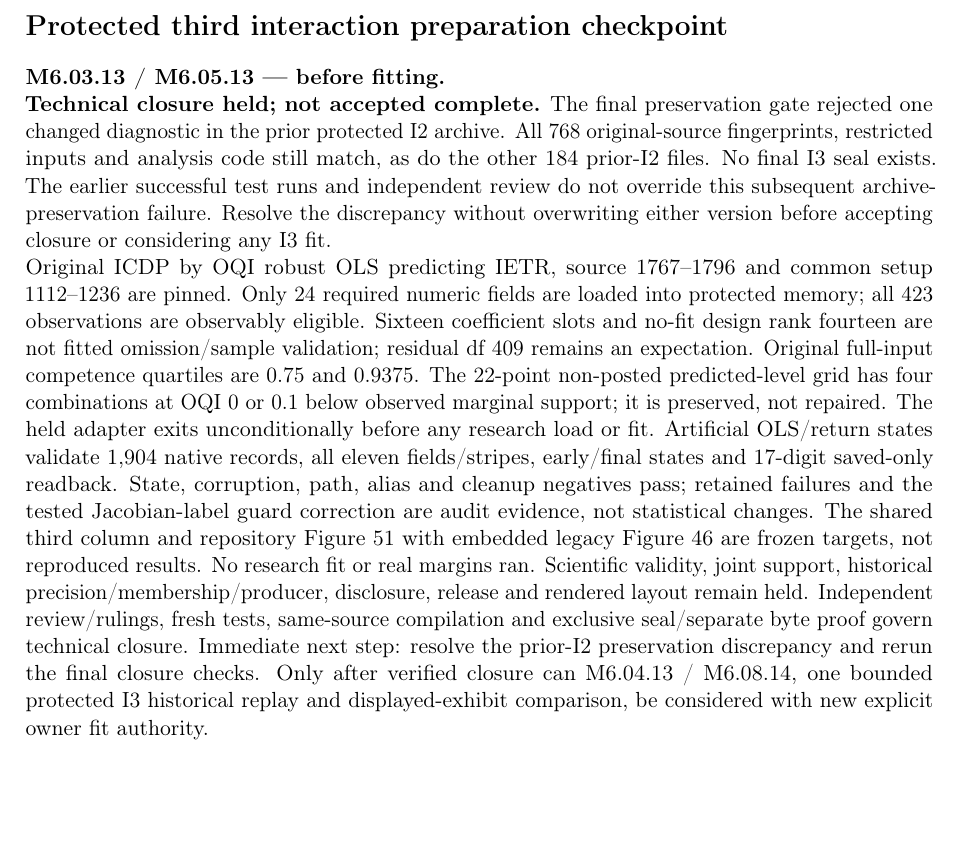
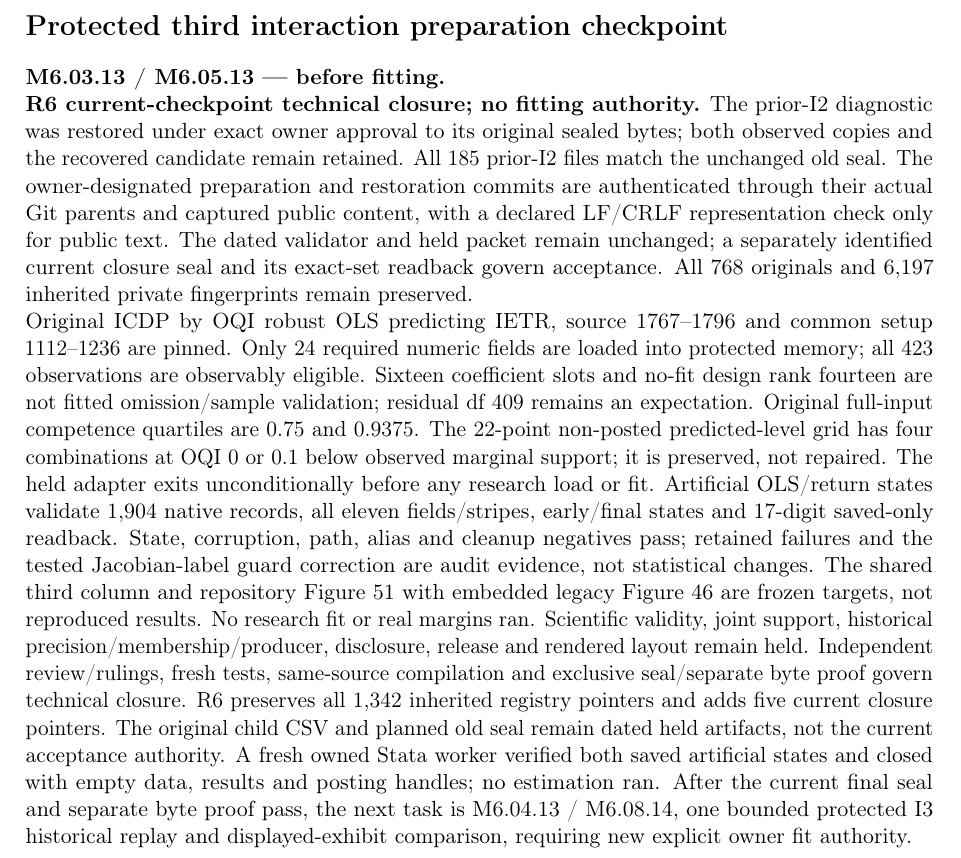
Before and after one commit to Fundacion-Capital/CFI-DPI-Migrant-Women-Colombia, a LaTeX paper (4 Academic Submission/main.tex): part of page 35 of 35, cut so that both start at the same text, the shorter picture padded with empty space. Compiled offline with pdfLaTeX.

Commit message:
Close M6.05.13.f.R6 authenticated I3 preflight without fitting
- Authenticate the actual ed098223 → 9333e2d → 81ad087 owner-checkpoint chain, exact transition file lists, and all twelve captured public-file bindings, retaining the declared public-text LF/CRLF check.
- Establish a separately identified current I3 closure authority without changing the dated validator, held packet, original I2 seal, restoration evidence, or retained diagnostic versions.
- Record successful preservation of 768 original-source byte checks, 6,197 inherited private fingerprints, the exact 185-file I2 archive, 73 inherited public snapshots, and seven entry snapshots.
- Preserve all 1,342 inherited registry pointers, state fields, issues, decisions, and gates; add five current closure pointers in schema 52 while retaining the original child acceptance CSV as a dated held artifact.
- Record fresh saved-only Stata MCP validation of both synthetic native states, all 1,904 records and eleven fields/stripes/CSV17 values, empty posting handles, and explicit owned-worker destruction.
- Retain the initial failed current-gate/import-collision receipts and the thirteen focused RED/GREEN tests; do not overwrite or relabel historical failures.
- Bind successful pre-review, independent, and post-review verification of 65 command groups and 265 unit tests, the complete independent review, all seven explicit reserved-judgment rulings, and same-source built-in compilation.
- Record exclusive sealing of 48 private artifacts and six safe public files, followed by separate successful exact-file-set and every-byte verification.
- Identify M6.04.13 / M6.08.14 as the next bounded I3 replay, requiring separate explicit fitting authority. Retain scientific, support, layout, disclosure, and release holds.

Scope: six safe tracked documentation/state files only. Participant-level data and private audit evidence remain excluded from Git. No research fit, real margins, statistical correction, cloud change, or Overleaf synchronization is included.

```diff
--- a/4 Academic Submission/main.tex
+++ b/4 Academic Submission/main.tex
@@ -2009,14 +2009,16 @@ before fitting and requiring a new owner instruction.
 
 \section*{Protected third interaction preparation checkpoint}
 \noindent\textbf{M6.03.13 / M6.05.13 --- before fitting.}
-\par\noindent\textbf{Technical closure held; not accepted complete.}
-The final preservation gate rejected one changed diagnostic in the prior
-protected I2 archive. All 768 original-source fingerprints, restricted
-inputs and analysis code still match, as do the other 184 prior-I2 files.
-No final I3 seal exists. The earlier successful test runs and independent
-review do not override this subsequent archive-preservation failure.
-Resolve the discrepancy without overwriting either version before
-accepting closure or considering any I3 fit.
+\par\noindent\textbf{R6 current-checkpoint technical closure; no fitting authority.}
+The prior-I2 diagnostic was restored under exact owner approval to its
+original sealed bytes; both observed copies and the recovered candidate
+remain retained. All 185 prior-I2 files match the unchanged old seal.
+The owner-designated preparation and restoration commits are authenticated
+through their actual Git parents and captured public content, with a
+declared LF/CRLF representation check only for public text. The dated
+validator and held packet remain unchanged; a separately identified
+current closure seal and its exact-set readback govern acceptance.
+All 768 originals and 6,197 inherited private fingerprints remain preserved.
 \par\noindent
 Original ICDP by OQI robust OLS predicting IETR, source 1767--1796 and
 common setup 1112--1236 are pinned. Only 24 required numeric fields are
@@ -2037,10 +2039,14 @@ No research fit or real margins ran. Scientific validity, joint support,
 historical precision/membership/producer, disclosure, release and rendered
 layout remain held. Independent review/rulings, fresh tests, same-source
 compilation and exclusive seal/separate byte proof govern technical closure.
-Immediate next step: resolve the prior-I2 preservation discrepancy and
-rerun the final closure checks. Only after verified closure can
+R6 preserves all 1,342 inherited registry pointers and adds five current
+closure pointers. The original child CSV and planned old seal remain dated
+held artifacts, not the current acceptance authority. A fresh owned Stata
+worker verified both saved artificial states and closed with empty data,
+results and posting handles; no estimation ran. After the current final
+seal and separate byte proof pass, the next task is
 M6.04.13 / M6.08.14, one bounded protected I3 historical replay and
-displayed-exhibit comparison, be considered with new explicit owner fit authority.
+displayed-exhibit comparison, requiring new explicit owner fit authority.
 
 
 \end{document}
```
Also changed, not shown: 4 Academic Submission/ACADEMIC_SUBMISSION_WORKPLAN.md (+2 -2 lines), 4 Academic Submission/I3_PRESERVATION_RECOVERY_PROPOSAL.md (+3 -3 lines), 4 Academic Submission/PROTECTED_INTERACTION_I3_ADAPTER_PREFLIGHT.md (+14 -4 lines), 4 Academic Submission/README.md, 1 other file.
